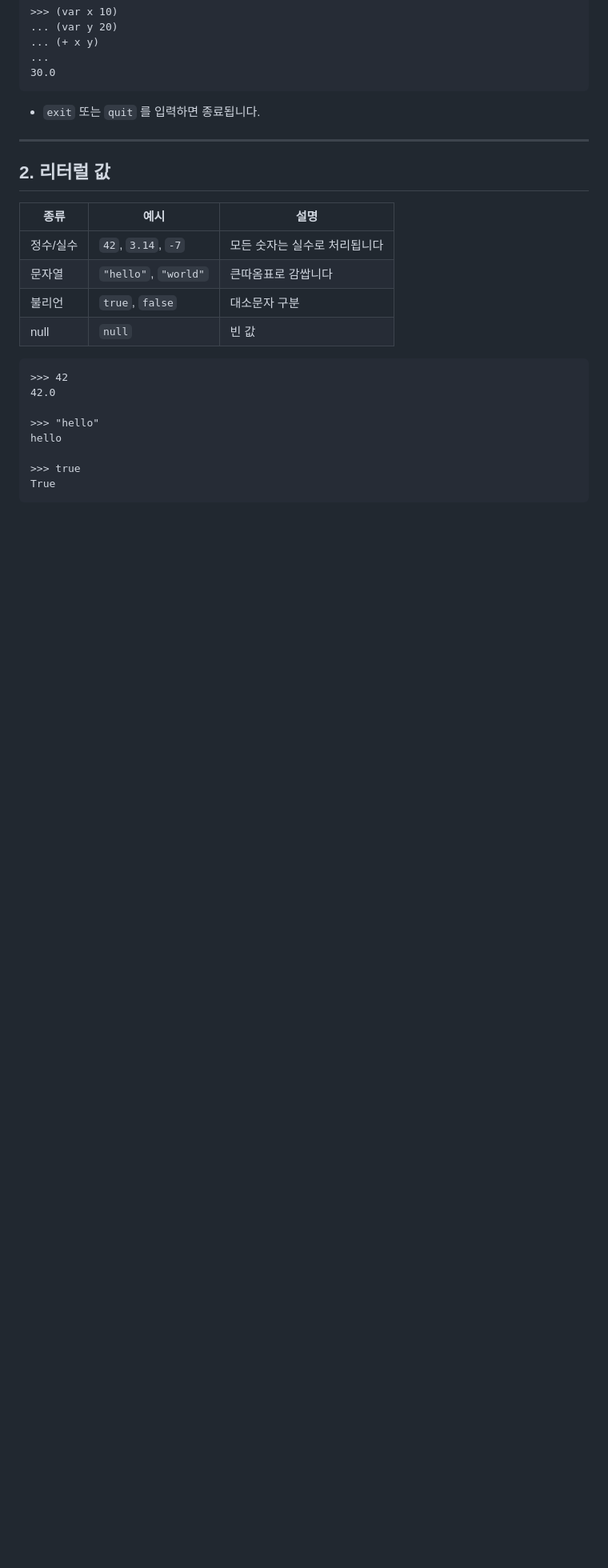
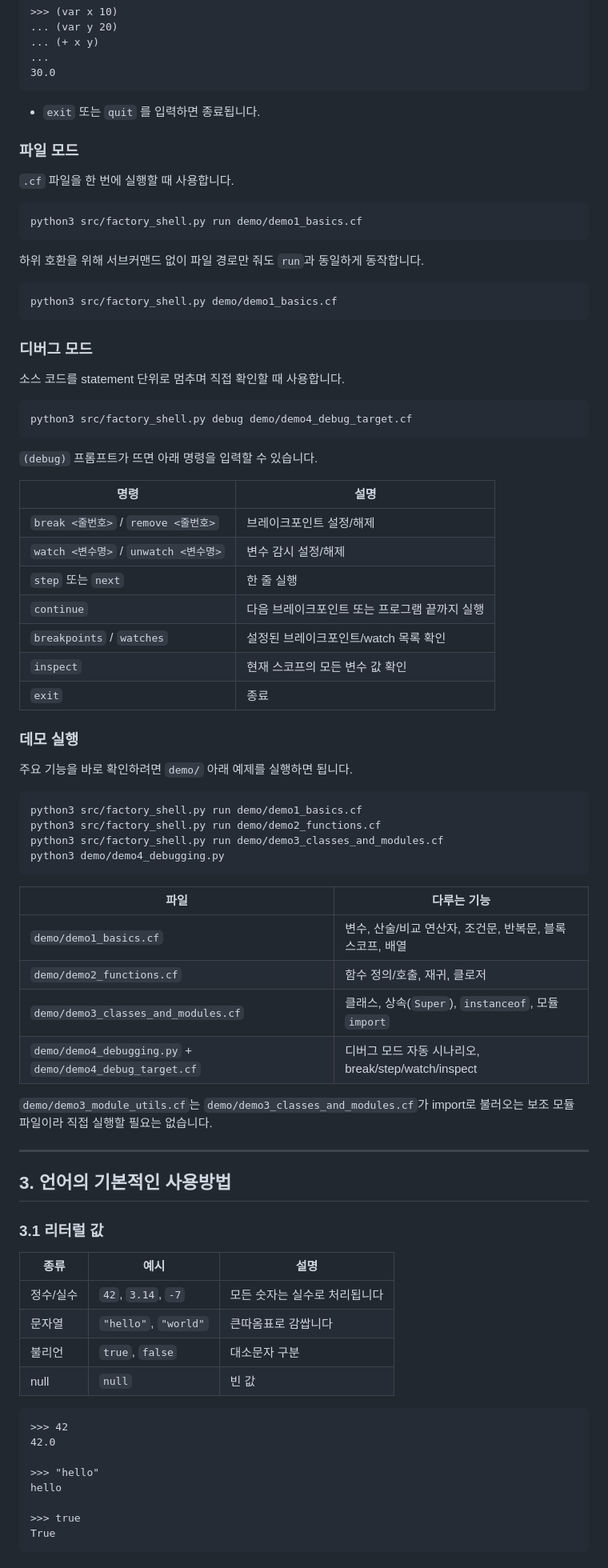
Before and after one commit to americanoshot5/custom_interpreter_d_clan, a Markdown page: README.md, the part around one of its changes. Shown at 80% size. Rendered like a GitHub page; blank space fills up the shorter version.

Commit message:
README 업데이트

````diff
--- a/README.md
+++ b/README.md
@@ -64,9 +67,65 @@ python src/prompt_shell.py
 
 - `exit` 또는 `quit` 를 입력하면 종료됩니다.
 
+### 파일 모드
+
+`.cf` 파일을 한 번에 실행할 때 사용합니다.
+
+```bash
+python3 src/factory_shell.py run demo/demo1_basics.cf
+```
+
+하위 호환을 위해 서브커맨드 없이 파일 경로만 줘도 `run`과 동일하게 동작합니다.
+
+```bash
+python3 src/factory_shell.py demo/demo1_basics.cf
+```
+
+### 디버그 모드
+
+소스 코드를 statement 단위로 멈추며 직접 확인할 때 사용합니다.
+
+```bash
+python3 src/factory_shell.py debug demo/demo4_debug_target.cf
+```
+
+`(debug)` 프롬프트가 뜨면 아래 명령을 입력할 수 있습니다.
+
+| 명령 | 설명 |
+|------|------|
+| `break <줄번호>` / `remove <줄번호>` | 브레이크포인트 설정/해제 |
+| `watch <변수명>` / `unwatch <변수명>` | 변수 감시 설정/해제 |
+| `step` 또는 `next` | 한 줄 실행 |
+| `continue` | 다음 브레이크포인트 또는 프로그램 끝까지 실행 |
+| `breakpoints` / `watches` | 설정된 브레이크포인트/watch 목록 확인 |
+| `inspect` | 현재 스코프의 모든 변수 값 확인 |
+| `exit` | 종료 |
+
+### 데모 실행
+
+주요 기능을 바로 확인하려면 `demo/` 아래 예제를 실행하면 됩니다.
+
+```bash
+python3 src/factory_shell.py run demo/demo1_basics.cf
+python3 src/factory_shell.py run demo/demo2_functions.cf
+python3 src/factory_shell.py run demo/demo3_classes_and_modules.cf
+python3 demo/demo4_debugging.py
+```
+
+| 파일 | 다루는 기능 |
+|------|-------------|
+| `demo/demo1_basics.cf` | 변수, 산술/비교 연산자, 조건문, 반복문, 블록 스코프, 배열 |
+| `demo/demo2_functions.cf` | 함수 정의/호출, 재귀, 클로저 |
+| `demo/demo3_classes_and_modules.cf` | 클래스, 상속(`Super`), `instanceof`, 모듈 `import` |
+| `demo/demo4_debugging.py` + `demo/demo4_debug_target.cf` | 디버그 모드 자동 시나리오, break/step/watch/inspect |
+
+`demo/demo3_module_utils.cf`는 `demo/demo3_classes_and_modules.cf`가 import로 불러오는 보조 모듈 파일이라 직접 실행할 필요는 없습니다.
+
 ---
 
-## 2. 리터럴 값
+## 3. 언어의 기본적인 사용방법
+
+### 3.1 리터럴 값
 
 | 종류 | 예시 | 설명 |
 |------|------|------|
````
Also changed, not shown: other parts of README.md (+60 -57 lines).
